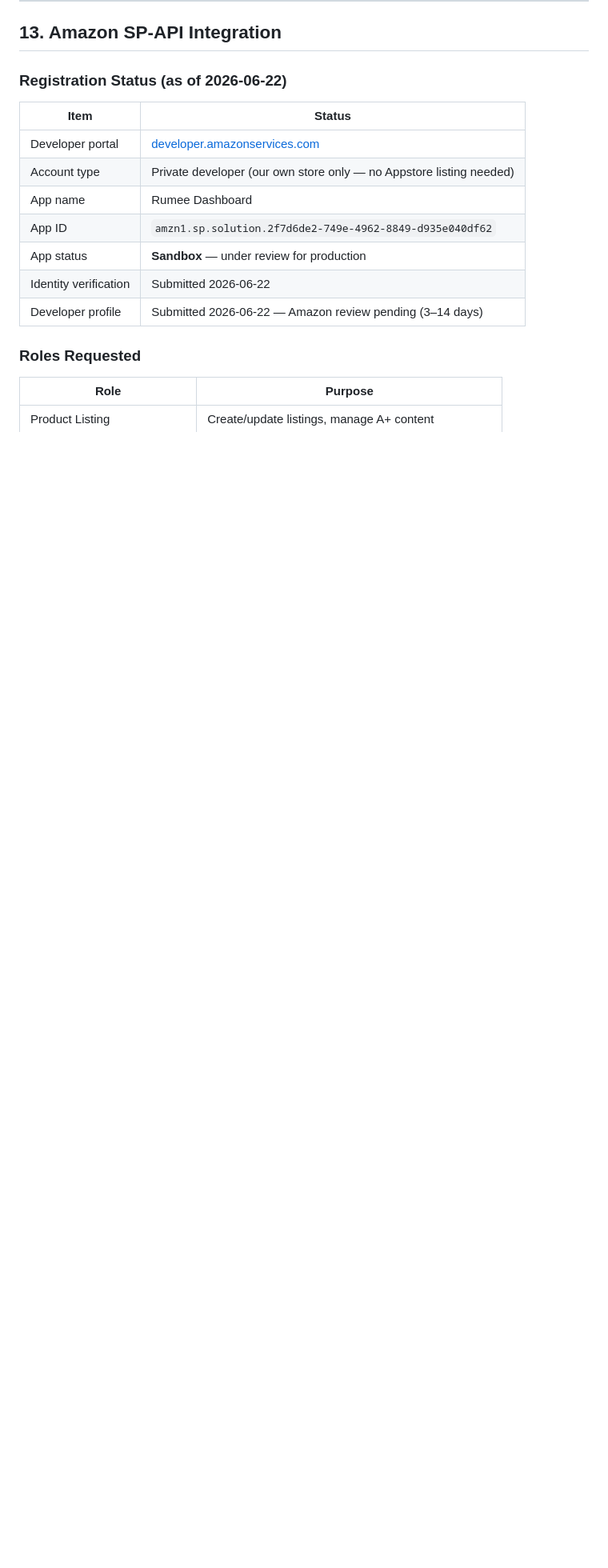
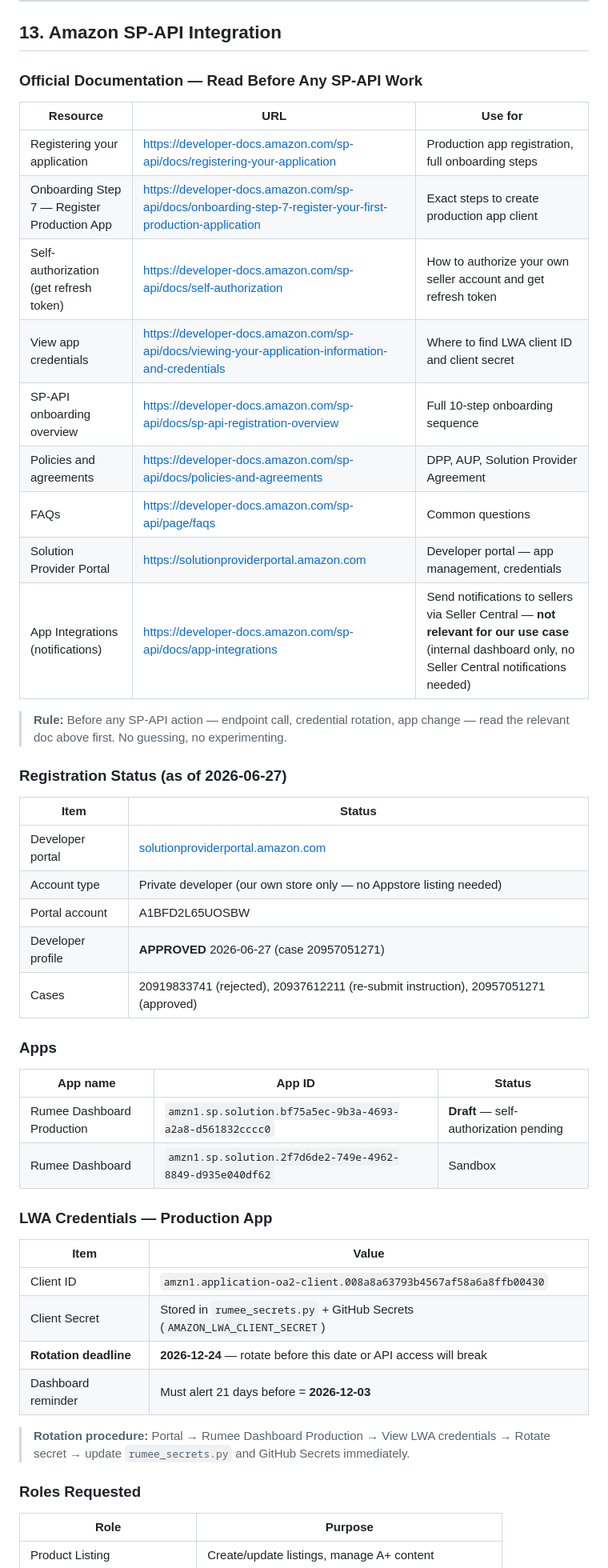
Before and after one commit to Rumeein/rumee-dashboard, a Markdown page: DOCS.md, the part around one of its changes. Shown at 80% size. Drawn GitHub-style; blank space fills up the shorter version.

```diff
--- a/DOCS.md
+++ b/DOCS.md
@@ -460,17 +487,49 @@ rumee-dashboard/
 
 ## 13. Amazon SP-API Integration
 
-### Registration Status (as of 2026-06-22)
+### Official Documentation — Read Before Any SP-API Work
+
+| Resource | URL | Use for |
+|---|---|---|
+| Registering your application | https://developer-docs.amazon.com/sp-api/docs/registering-your-application | Production app registration, full onboarding steps |
+| Onboarding Step 7 — Register Production App | https://developer-docs.amazon.com/sp-api/docs/onboarding-step-7-register-your-first-production-application | Exact steps to create production app client |
+| Self-authorization (get refresh token) | https://developer-docs.amazon.com/sp-api/docs/self-authorization | How to authorize your own seller account and get refresh token |
+| View app credentials | https://developer-docs.amazon.com/sp-api/docs/viewing-your-application-information-and-credentials | Where to find LWA client ID and client secret |
+| SP-API onboarding overview | https://developer-docs.amazon.com/sp-api/docs/sp-api-registration-overview | Full 10-step onboarding sequence |
+| Policies and agreements | https://developer-docs.amazon.com/sp-api/docs/policies-and-agreements | DPP, AUP, Solution Provider Agreement |
+| FAQs | https://developer-docs.amazon.com/sp-api/page/faqs | Common questions |
+| Solution Provider Portal | https://solutionproviderportal.amazon.com | Developer portal — app management, credentials |
+| App Integrations (notifications) | https://developer-docs.amazon.com/sp-api/docs/app-integrations | Send notifications to sellers via Seller Central — **not relevant for our use case** (internal dashboard only, no Seller Central notifications needed) |
+
+> **Rule:** Before any SP-API action — endpoint call, credential rotation, app change — read the relevant doc above first. No guessing, no experimenting.
+
+### Registration Status (as of 2026-06-27)
 
 | Item | Status |
 |---|---|
-| Developer portal | [developer.amazonservices.com](https://developer.amazonservices.com) |
+| Developer portal | [solutionproviderportal.amazon.com](https://solutionproviderportal.amazon.com) |
 | Account type | Private developer (our own store only — no Appstore listing needed) |
-| App name | Rumee Dashboard |
-| App ID | `amzn1.sp.solution.2f7d6de2-749e-4962-8849-d935e040df62` |
-| App status | **Sandbox** — under review for production |
-| Identity verification | Submitted 2026-06-22 |
-| Developer profile | Submitted 2026-06-22 — Amazon review pending (3–14 days) |
+| Portal account | A1BFD2L65UOSBW |
+| Developer profile | **APPROVED** 2026-06-27 (case 20957051271) |
+| Cases | 20919833741 (rejected), 20937612211 (re-submit instruction), 20957051271 (approved) |
+
+### Apps
+
+| App name | App ID | Status |
+|---|---|---|
+| Rumee Dashboard Production | `amzn1.sp.solution.bf75a5ec-9b3a-4693-a2a8-d561832cccc0` | **Draft** — self-authorization pending |
+| Rumee Dashboard | `amzn1.sp.solution.2f7d6de2-749e-4962-8849-d935e040df62` | Sandbox |
+
+### LWA Credentials — Production App
+
+| Item | Value |
+|---|---|
+| Client ID | `amzn1.application-oa2-client.008a8a63793b4567af58a6a8ffb00430` |
+| Client Secret | Stored in `rumee_secrets.py` + GitHub Secrets (`AMAZON_LWA_CLIENT_SECRET`) |
+| **Rotation deadline** | **2026-12-24** — rotate before this date or API access will break |
+| Dashboard reminder | Must alert 21 days before = **2026-12-03** |
+
+> **Rotation procedure:** Portal → Rumee Dashboard Production → View LWA credentials → Rotate secret → update `rumee_secrets.py` and GitHub Secrets immediately.
 
 ### Roles Requested
 
```
Also changed, not shown: other parts of DOCS.md (+48 -19 lines).
